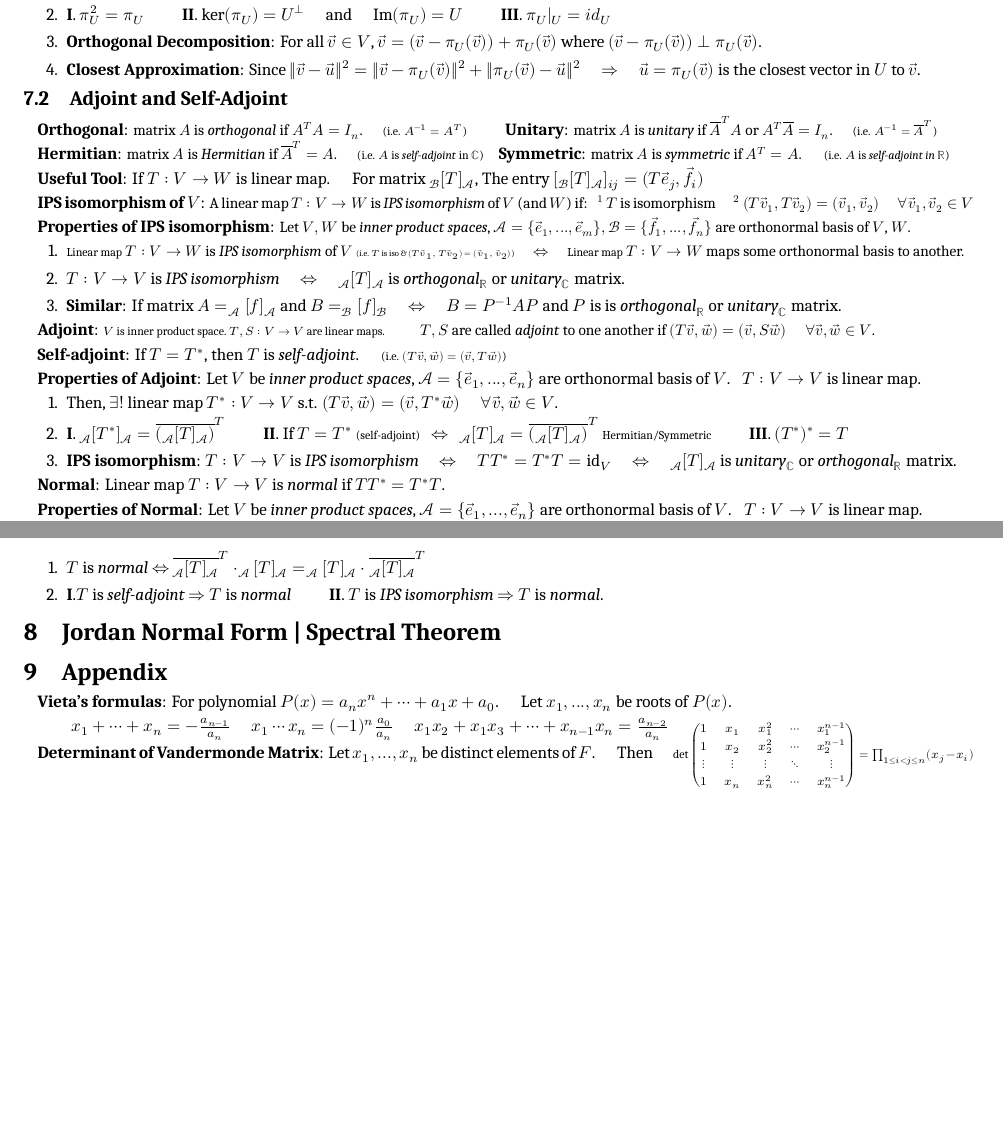
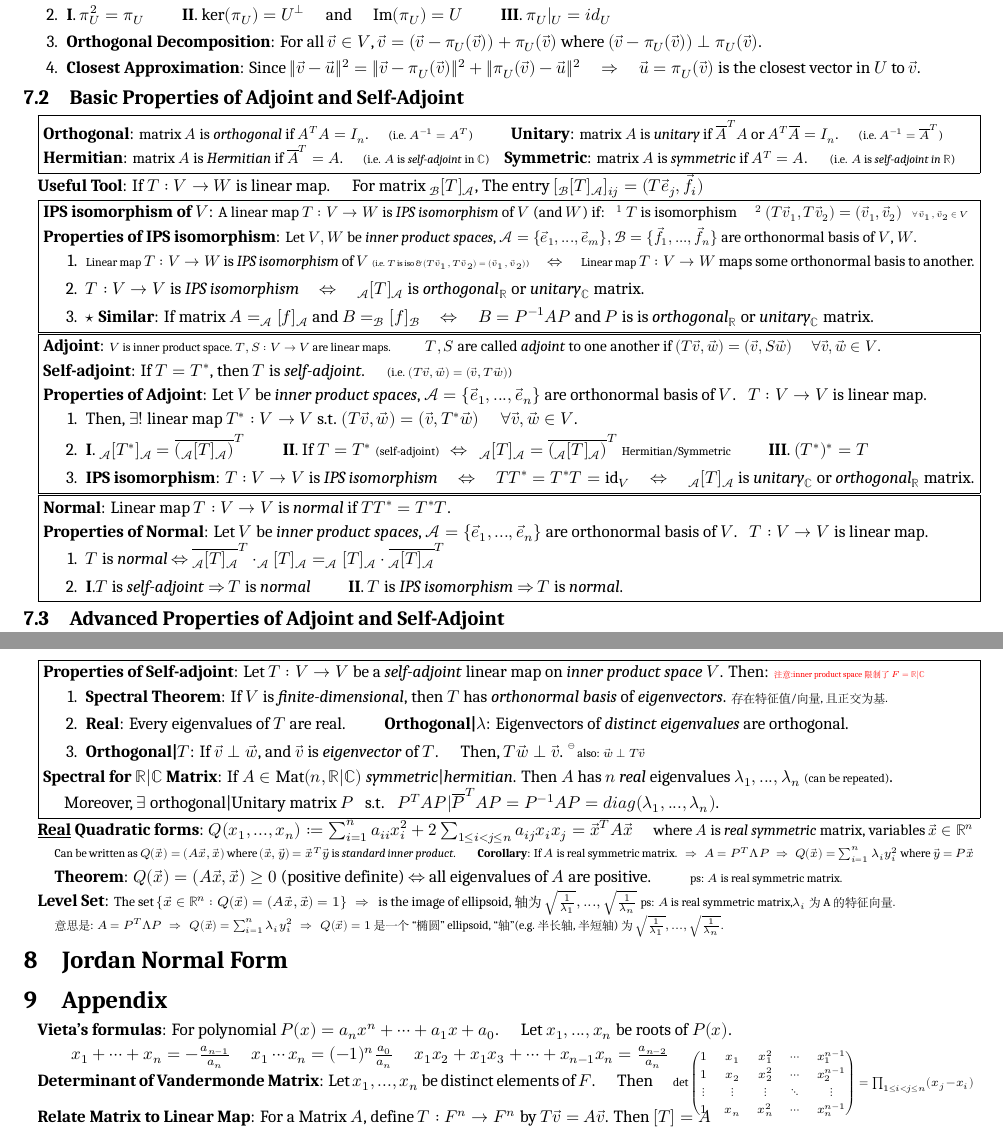
Before and after one commit to zhoujasper/Edin_Year3_Semester2_Notes, a LaTeX document (HAlg/Note/HAlg Note.tex): two parts of pages 5 and 6 of 6 before the commit and two parts of pages 6 and 7 of 7 after it, joined at a grey line, cut so that both start at the same text, the shorter picture padded with empty space. Compiled offline with XeLaTeX; a missing font is replaced by an installed copy or a similar font.

Commit message:
v3.18.1 更新文档，修正目录和添加新内容，增强对等关系和自伴算子的描述

```diff
--- a/HAlg/Note/HAlg Note.tex
+++ b/HAlg/Note/HAlg Note.tex
@@ -7,6 +7,7 @@
 \usepackage{enumitem}
 \usepackage{longtable}
 \usepackage{multirow}
+\usepackage{xcolor}
 \usepackage{makecell} % 换行
 
 % 使用分栏宏包
@@ -558,24 +561,29 @@ $\cdot$ \textbf{Decomposes}: If $F$ field is \textit{algebraically closed} $\Rig
 \end{enumerate}
 
 
-\subsection{Adjoint and Self-Adjoint} % Adjoint and Self-Adjoint
+\subsection{Basic Properties of Adjoint and Self-Adjoint} % Basic Properties of Adjoint and Self-Adjoint
 
+\fbox{\parbox[c]{0.98\textwidth}{
 \textbf{Orthogonal}: {\small matrix $A$ is \textit{orthogonal} if $A^TA=I_n$. \quad {\scriptsize (i.e. $A^{-1}=A^T$)}} \qquad \textbf{Unitary}: {\small matrix $A$ is \textit{unitary} if $\overline{A}^TA$ or $A^T\overline{A}=I_n$. \quad {\scriptsize (i.e. $A^{-1}=\overline{A}^T$)}}
 
 \textbf{Hermitian}: {\small matrix $A$ is \textit{Hermitian} if $\overline{A}^T=A$. \quad {\scriptsize (i.e. $A$ is \textit{self-adjoint} in $\mathbb{C}$)}} \ \ \ \textbf{Symmetric}: {\small matrix $A$ is \textit{symmetric} if $A^T=A$.} \quad {\scriptsize (i.e. $A$ is \textit{self-adjoint in $\mathbb{R}$})}
+}}
 
 \textbf{Useful Tool}: If $T:V\to W$ is linear map. \quad For matrix $_{\mathcal{B}}[T]_{\mathcal{A}}$, The entry $[_{\mathcal{B}}[T]_{\mathcal{A}}]_{ij}=(T\vec{e}_j,\vec{f}_i)$
 
-\textbf{IPS isomorphism of $V$}: {\small A linear map $T:V\to W$ is \textit{IPS isomorphism} of $V$ (and $W$) if: \ \ $^1$ $T$ is isomorphism \quad $^2$ $(T\vec{v}_1,T\vec{v}_2)=(\vec{v}_1,\vec{v}_2)$ \quad $\forall \vec{v}_1,\vec{v}_2\in V$}
+\fbox{\parbox[c]{0.98\textwidth}{
+\textbf{IPS isomorphism of $V$}: {\small A linear map $T:V\to W$ is \textit{IPS isomorphism} of $V$ (and $W$) if: \ \ $^1$ $T$ is isomorphism \quad $^2$ $(T\vec{v}_1,T\vec{v}_2)=(\vec{v}_1,\vec{v}_2)$ \ \ {\tiny $\forall \vec{v}_1,\vec{v}_2\in V$}}
 
 \textbf{Properties of IPS isomorphism}: {\small Let $V,W$ be \textit{inner product spaces}, $\mathcal{A}=\{\vec{e}_1,...,\vec{e}_m\},\mathcal{B}=\{\vec{f}_1,...,\vec{f}_n\}$ are orthonormal basis of $V$, $W$.}
 
 \begin{enumerate}[itemsep=-2pt, topsep=-2pt]
     \item {\small {\scriptsize Linear map} $T:V\to W$ is \textit{IPS isomorphism} of $V$ {\tiny (i.e. $T$ is iso \& $(T\vec{v}_1,T\vec{v}_2)=(\vec{v}_1,\vec{v}_2)$)} \quad $\Leftrightarrow$ \quad {\scriptsize Linear map} $T:V\to W$ maps some orthonormal basis to another.}
     \item $T:V\to V$ is \textit{IPS isomorphism} \quad $\Leftrightarrow$ \quad $_{\mathcal{A}}[T]_{\mathcal{A}}$ is \textit{orthogonal}$_{\mathbb{R}}$ or \textit{unitary}$_{\mathbb{C}}$ matrix.
-    \item \textbf{Similar}: If matrix $A=_{\mathcal{A}}[f]_{\mathcal{A}}$ and $B=_{\mathcal{B}}[f]_{\mathcal{B}}$ \quad $\Leftrightarrow$ \quad $B=P^{-1}AP$ and $P$ is is \textit{orthogonal}$_{\mathbb{R}}$ or \textit{unitary}$_{\mathbb{C}}$ matrix.
+    \item $\star$ \textbf{Similar}: If matrix $A=_{\mathcal{A}}[f]_{\mathcal{A}}$ and $B=_{\mathcal{B}}[f]_{\mathcal{B}}$ \quad $\Leftrightarrow$ \quad $B=P^{-1}AP$ and $P$ is is \textit{orthogonal}$_{\mathbb{R}}$ or \textit{unitary}$_{\mathbb{C}}$ matrix.
 \end{enumerate}
+}}
 
+\fbox{\parbox[c]{0.98\textwidth}{
 \textbf{Adjoint}: {\small {\scriptsize $V$ is inner product space. $T,S:V\to V$ are linear maps.} \qquad $T,S$ are called \textit{adjoint} to one another if $(T\vec{v},\vec{w})=(\vec{v},S\vec{w})$ \quad $\forall \vec{v},\vec{w}\in V$.}
 
 \textbf{Self-adjoint}: If $T=T^*$, then $T$ is \textit{self-adjoint}. \quad {\scriptsize (i.e. $(T\vec{v},\vec{w})=(\vec{v},T\vec{w})$)}
@@ -587,7 +595,9 @@ $\cdot$ \textbf{Decomposes}: If $F$ field is \textit{algebraically closed} $\Rig
     \item \textbf{I}. $_{\mathcal{A}}[T^*]_{\mathcal{A}}=\overline{(_{\mathcal{A}}[T]_{\mathcal{A}})}^T$ \qquad \textbf{II}. If $T=T^*$ {\scriptsize (self-adjoint)} \ \ $\Leftrightarrow$ \ \ $_{\mathcal{A}}[T]_{\mathcal{A}}=\overline{(_{\mathcal{A}}[T]_{\mathcal{A}})}^T$ {\scriptsize Hermitian/Symmetric} \qquad \textbf{III}. $(T^*)^*=T$
     \item \textbf{IPS isomorphism}: $T:V\to V$ is \textit{IPS isomorphism} \quad $\Leftrightarrow$ \quad $TT^*=T^*T=\text{id}_V$ \quad $\Leftrightarrow$ \quad $_{\mathcal{A}}[T]_{\mathcal{A}}$ is \textit{unitary}$_{\mathbb{C}}$ or \textit{orthogonal}$_{\mathbb{R}}$ matrix.
 \end{enumerate}
+}}
 
+\fbox{\parbox[c]{0.98\textwidth}{
 \textbf{Normal}: Linear map $T:V\to V$ is \textit{normal} if $TT^*=T^*T$.
 
 \textbf{Properties of Normal}: Let $V$ be \textit{inner product spaces}, $\mathcal{A}=\{\vec{e}_1,...,\vec{e}_n\}$ are orthonormal basis of $V$. \ \ $T:V\to V$ is linear map.
@@ -596,9 +606,42 @@ $\cdot$ \textbf{Decomposes}: If $F$ field is \textit{algebraically closed} $\Rig
     \item $T$ is \textit{normal} $\Leftrightarrow$ $\overline{_{\mathcal{A}}[T]_{\mathcal{A}}}^T\cdot_{\mathcal{A}}[T]_{\mathcal{A}}=_{\mathcal{A}}[T]_{\mathcal{A}}\cdot\overline{_{\mathcal{A}}[T]_{\mathcal{A}}}^T$
     \item \textbf{I}.$T$ is \textit{self-adjoint} $\Rightarrow$ $T$ is \textit{normal} \qquad \textbf{II}. $T$ is \textit{IPS isomorphism} $\Rightarrow$ $T$ is \textit{normal}.
 \end{enumerate}
+}}
 
 
-\section{Jordan Normal Form | Spectral Theorem} % Jordan Normal Form | Spectral Theorem
+\subsection{Advanced Properties of Adjoint and Self-Adjoint} % Advanced Properties of Adjoint and Self-Adjoint
+
+\newpage
+
+\fbox{\parbox[c]{0.98\textwidth}{
+\textbf{Properties of Self-adjoint}: Let $T:V\to V$ be a \textit{self-adjoint} linear map on \textit{inner product space} $V$. Then: {\tiny \color{red}注意:inner product space限制了$F=\mathbb{R}| \mathbb{C}$}
+
+\begin{enumerate}[itemsep=-2pt, topsep=-2pt]
+    \item \textbf{Spectral Theorem}: If $V$ is \textit{finite-dimensional}, then $T$ has \textit{orthonormal basis} of \textit{eigenvectors}. {\scriptsize 存在特征值/向量,且正交为基.}
+    \item \textbf{Real}: Every eigenvalues of $T$ are real. \qquad \textbf{Orthogonal|$\lambda$}: Eigenvectors of \textit{distinct eigenvalues} are orthogonal.
+    \item \textbf{Orthogonal|$T$}: If $\vec{v} \perp \vec{w}$, and $\vec{v}$ is \textit{eigenvector} of $T$. \quad Then, $T\vec{w}\perp \vec{v}$. {\scriptsize \np also: $\vec{w}\perp T\vec{v}$}
+\end{enumerate}
+
+\textbf{Spectral for $\mathbb{R}|\mathbb{C}$ Matrix}: If $A\in\text{Mat}(n,\mathbb{R}|\mathbb{C})$ \textit{symmetric}|\textit{hermitian}. Then $A$ has $n$ \textit{real} eigenvalues $\lambda_1,...,\lambda_n$ {\scriptsize (can be repeated)}.
+
+\hspace{10pt} Moreover, $\exists$ orthogonal|Unitary matrix $P$ \ \ s.t. \ \ $P^{T}AP|\overline{P}^TAP=P^{-1}AP=diag(\lambda_1,...,\lambda_n)$.
+}}
+
+\textbf{\underline{Real} Quadratic forms}: $Q(x_1,...,x_n):=\sum_{i=1}^n a_{ii}x_i^2+2\sum_{1\le i<j\le n}a_{ij}x_ix_j=\vec{x}^TA\vec{x}$ \quad {\small where $A$ is \textit{real symmetric} matrix, variables $\vec{x}\in\mathbb{R}^n$}
+
+\vspace{-1pt}
+\quad {\scriptsize Can be written as $Q(\vec{x})=(A\vec{x},\vec{x})$ where $(\vec{x},\vec{y})=\vec{x}^T\vec{y}$ is \textit{standard inner product}.}
+\quad {\scriptsize \textbf{Corollary}: If $A$ is real symmetric matrix. \ \ $\Rightarrow$ \ \ $A=P^T\Lambda P$ \ \ $\Rightarrow$ \ \ $Q(\vec{x})=\sum_{i=1}^n \lambda_i y_i^2$ where $\vec{y}=P\vec{x}$}
+
+\quad \textbf{Theorem}: $Q(\vec{x})=(A\vec{x},\vec{x})\geq0$ (positive definite) $\Leftrightarrow$ all eigenvalues of $A$ are positive. \qquad {\scriptsize ps: $A$ is real symmetric matrix.}
+
+\textbf{Level Set}: {\footnotesize The set $\{\vec{x}\in\mathbb{R}^n:Q(\vec{x})=(A\vec{x},\vec{x})=1\}$ \ \ $\Rightarrow$ \ \ is the image of ellipsoid, 轴为$\sqrt{\frac{1}{\lambda_1}},...,\sqrt{\frac{1}{\lambda_n}}$} {\scriptsize ps: $A$ is real symmetric matrix,$\lambda_i$为A的特征向量.}
+
+\vspace{-1pt}
+\quad {\scriptsize 意思是: $A=P^T\Lambda P$ \ \ $\Rightarrow$ \ \ $Q(\vec{x})=\sum_{i=1}^n \lambda_i y_i^2$ \ \ $\Rightarrow$ \ \ $Q(\vec{x})=1$ 是一个``椭圆'' ellipsoid, ``轴''(e.g.半长轴,半短轴)为$\sqrt{\frac{1}{\lambda_1}},...,\sqrt{\frac{1}{\lambda_n}}$.}
+
+
+\section{Jordan Normal Form} % Jordan Normal Form
 
 
 \section{Appendix} % Appendix
@@ -611,5 +654,7 @@ $\cdot$ \textbf{Decomposes}: If $F$ field is \textit{algebraically closed} $\Rig
 \textbf{Determinant of Vandermonde Matrix}: Let $x_1,...,x_n$ be distinct elements of $F$. \quad Then \quad {\scriptsize $\det\begin{pmatrix} 1 & x_1 & x_1^2 & \cdots & x_1^{n-1} \\ 1 & x_2 & x_2^2 & \cdots & x_2^{n-1} \\ \vdots & \vdots & \vdots & \ddots & \vdots \\ 1 & x_n & x_n^2 & \cdots & x_n^{n-1} \end{pmatrix}=\prod_{1\le i<j\le n}(x_j-x_i)$}
 \vspace{-13pt}
 
+\textbf{Relate Matrix to Linear Map}: For a Matrix $A$, define $T:F^n\to F^n$ by $T\vec{v}=A\vec{v}$. Then $[T]=A$
+
 
 \end{document}
```
Also changed, not shown: HAlg/Note/HAlg Note.pdf, HAlg/Note/HAlg Note.tex (2 more changed lines), 3 other files.
